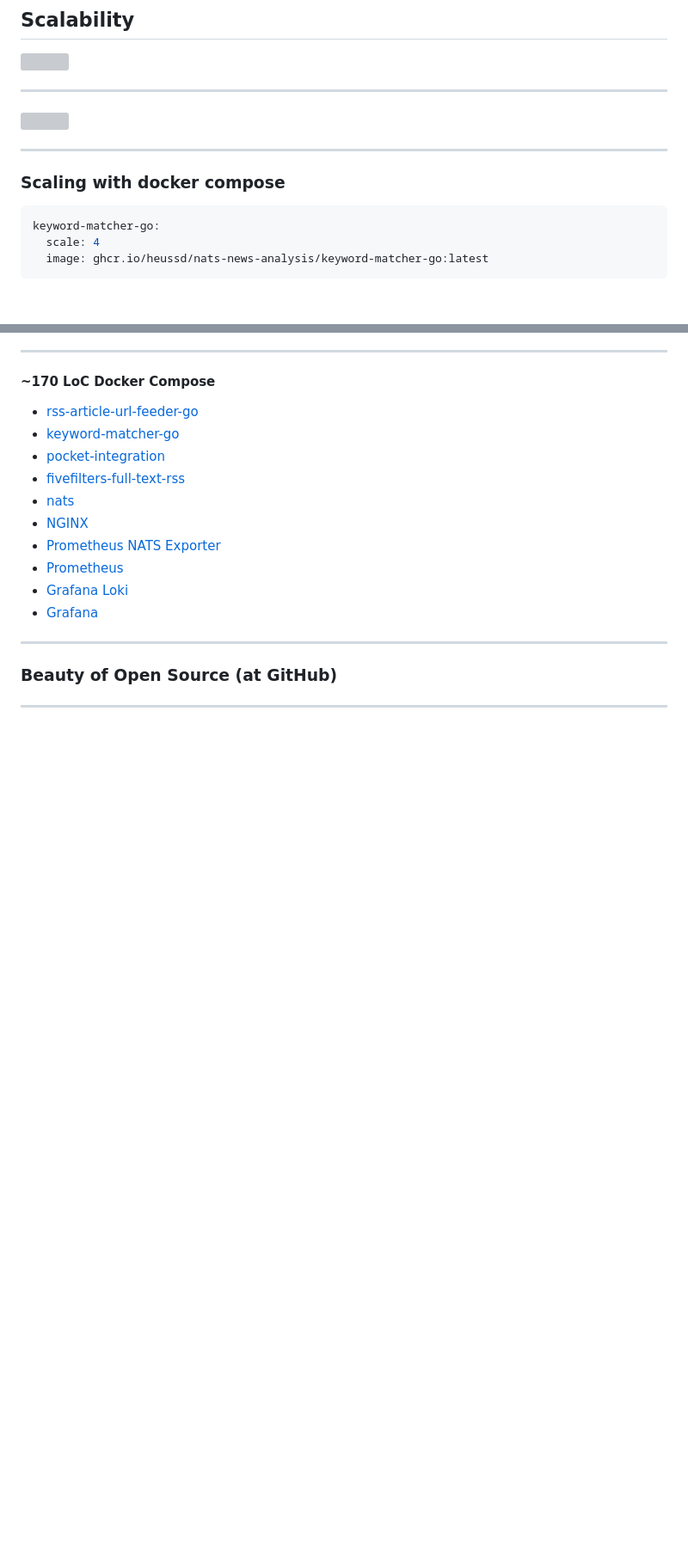
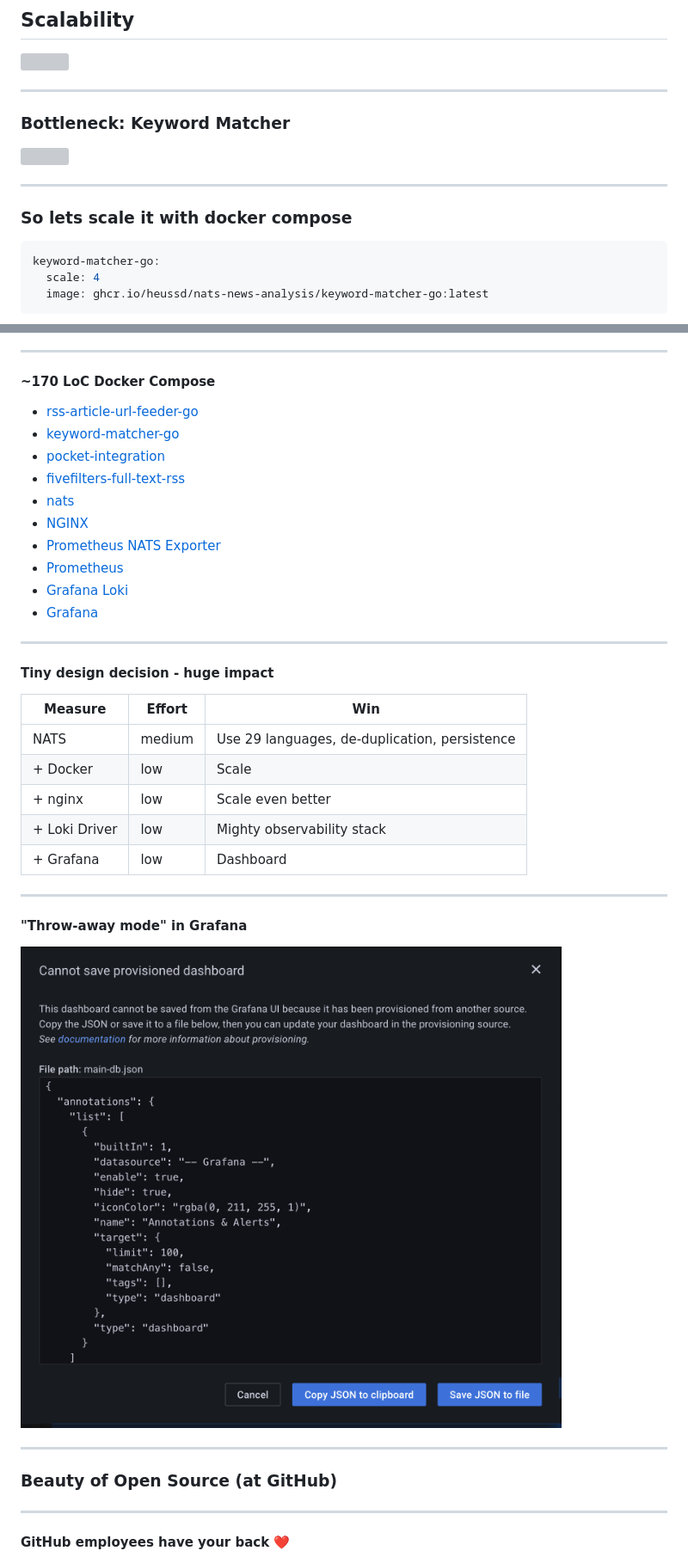
Before and after one commit to heussd/talk-polyglot-scalable-observable-news-analysis, a Markdown page: readme.md, 2 parts joined by grey strips. Shown: that part at 86% size. Rendered like a GitHub page; pictures changed too: grafana-provisioned.png (added); blank space fills up the shorter version; grey boxes are pictures that could not be loaded.

````diff
--- a/readme.md
+++ b/readme.md
@@ -206,11 +220,13 @@ Its complicated.
 
 ---
 
+### Bottleneck: Keyword Matcher
+
 ![](architecture.drawio-6.svg)
 
 ---
 
-### Scaling with docker compose
+### So lets scale it with docker compose
 
 ```yaml
 keyword-matcher-go:
@@ -386,8 +410,28 @@ Polyglotness + Scalability
 
 ---
 
+#### Tiny design decision - huge impact
+
+| Measure       | Effort | Win                                           |
+| ------------- | ------ | --------------------------------------------- |
+| NATS          | medium | Use 29 languages, de-duplication, persistence |
+| + Docker      | low    | Scale                                         |
+| + nginx       | low    | Scale even better                             |
+| + Loki Driver | low    | Mighty observability stack                    |
+| + Grafana     | low    | Dashboard                                     |
+
+---
+
+#### "Throw-away mode" in Grafana
+
+![](grafana-provisioned.png)
+
+---
+
 ### Beauty of Open Source (at GitHub)
 
 ---
 
+#### GitHub employees have your back ❤️
+
 ![](cool-github-1.png)
````
Also changed, not shown: other parts of readme.md (+47 -18 lines), cool-github-4.png (added).
